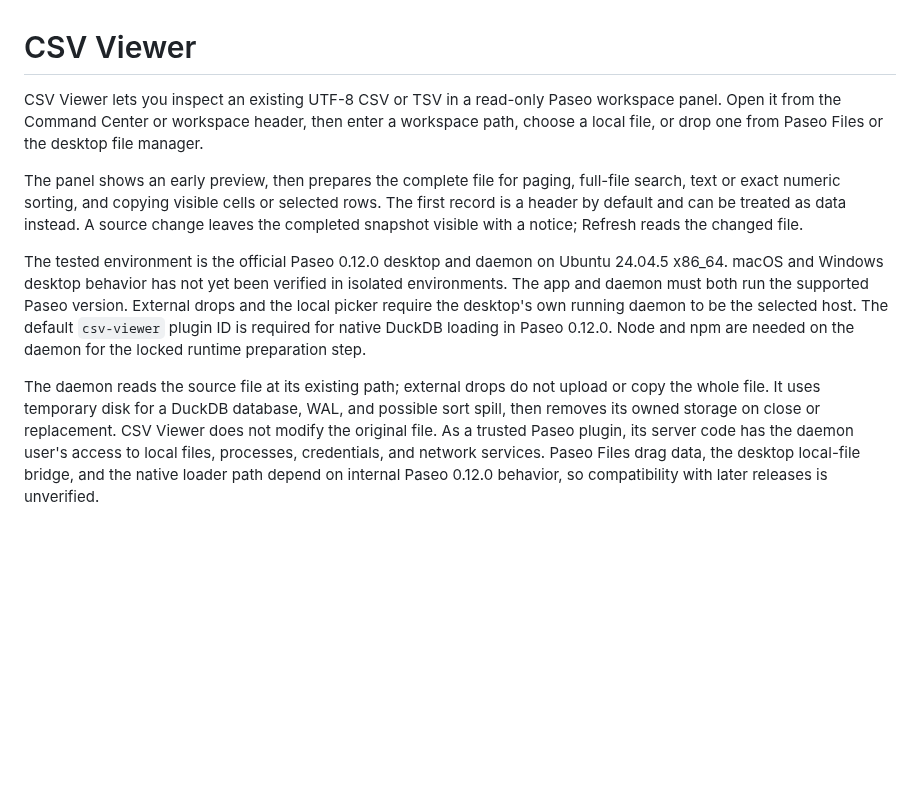
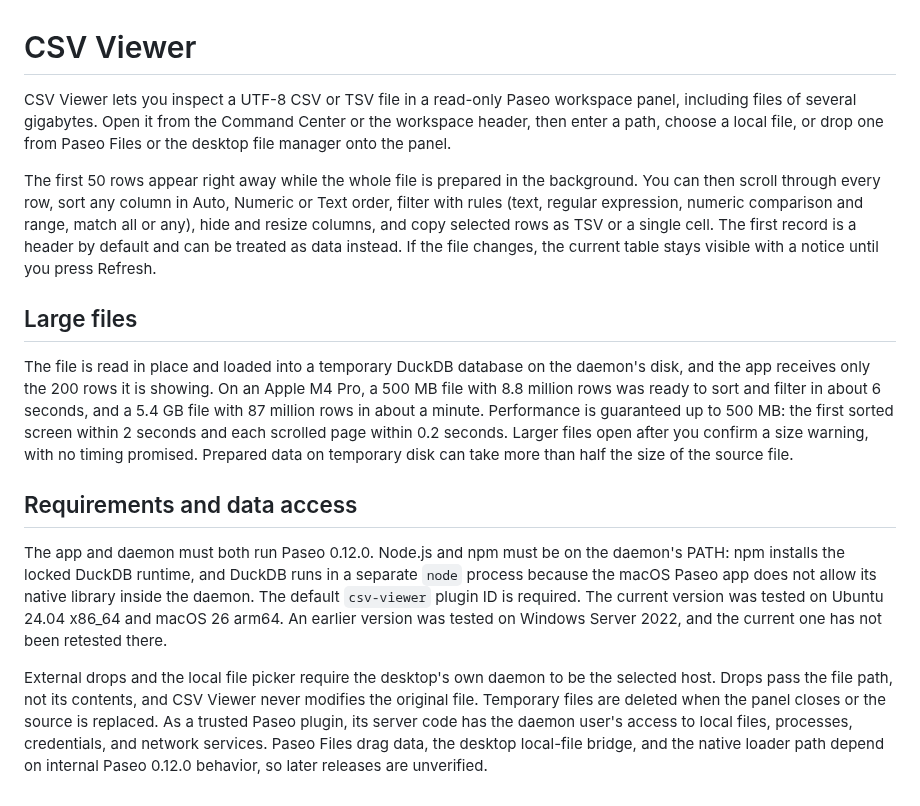
Before and after one commit to hoon0422/paseo-csv-viewer, a Markdown page: OVERVIEW.md, the part around the change. Drawn GitHub-style; blank space fills up the shorter version.

```diff
--- a/OVERVIEW.md
+++ b/OVERVIEW.md
@@ -1,9 +1,15 @@
 # CSV Viewer
 
-CSV Viewer lets you inspect an existing UTF-8 CSV or TSV in a read-only Paseo workspace panel. Open it from the Command Center or workspace header, then enter a workspace path, choose a local file, or drop one from Paseo Files or the desktop file manager.
+CSV Viewer lets you inspect a UTF-8 CSV or TSV file in a read-only Paseo workspace panel, including files of several gigabytes. Open it from the Command Center or the workspace header, then enter a path, choose a local file, or drop one from Paseo Files or the desktop file manager onto the panel.
 
-The panel shows an early preview, then prepares the complete file for paging, full-file search, text or exact numeric sorting, and copying visible cells or selected rows. The first record is a header by default and can be treated as data instead. A source change leaves the completed snapshot visible with a notice; Refresh reads the changed file.
+The first 50 rows appear right away while the whole file is prepared in the background. You can then scroll through every row, sort any column in Auto, Numeric or Text order, filter with rules (text, regular expression, numeric comparison and range, match all or any), hide and resize columns, and copy selected rows as TSV or a single cell. The first record is a header by default and can be treated as data instead. If the file changes, the current table stays visible with a notice until you press Refresh.
 
-The tested environment is the official Paseo 0.12.0 desktop and daemon on Ubuntu 24.04.5 x86_64. macOS and Windows desktop behavior has not yet been verified in isolated environments. The app and daemon must both run the supported Paseo version. External drops and the local picker require the desktop's own running daemon to be the selected host. The default `csv-viewer` plugin ID is required for native DuckDB loading in Paseo 0.12.0. Node and npm are needed on the daemon for the locked runtime preparation step.
+## Large files
 
-The daemon reads the source file at its existing path; external drops do not upload or copy the whole file. It uses temporary disk for a DuckDB database, WAL, and possible sort spill, then removes its owned storage on close or replacement. CSV Viewer does not modify the original file. As a trusted Paseo plugin, its server code has the daemon user's access to local files, processes, credentials, and network services. Paseo Files drag data, the desktop local-file bridge, and the native loader path depend on internal Paseo 0.12.0 behavior, so compatibility with later releases is unverified.
+The file is read in place and loaded into a temporary DuckDB database on the daemon's disk, and the app receives only the 200 rows it is showing. On an Apple M4 Pro, a 500 MB file with 8.8 million rows was ready to sort and filter in about 6 seconds, and a 5.4 GB file with 87 million rows in about a minute. Performance is guaranteed up to 500 MB: the first sorted screen within 2 seconds and each scrolled page within 0.2 seconds. Larger files open after you confirm a size warning, with no timing promised. Prepared data on temporary disk can take more than half the size of the source file.
+
+## Requirements and data access
+
+The app and daemon must both run Paseo 0.12.0. Node.js and npm must be on the daemon's PATH: npm installs the locked DuckDB runtime, and DuckDB runs in a separate `node` process because the macOS Paseo app does not allow its native library inside the daemon. The default `csv-viewer` plugin ID is required. The current version was tested on Ubuntu 24.04 x86_64 and macOS 26 arm64. An earlier version was tested on Windows Server 2022, and the current one has not been retested there.
+
+External drops and the local file picker require the desktop's own daemon to be the selected host. Drops pass the file path, not its contents, and CSV Viewer never modifies the original file. Temporary files are deleted when the panel closes or the source is replaced. As a trusted Paseo plugin, its server code has the daemon user's access to local files, processes, credentials, and network services. Paseo Files drag data, the desktop local-file bridge, and the native loader path depend on internal Paseo 0.12.0 behavior, so later releases are unverified.
```
Also changed, not shown: README.md (+68 -9 lines), assets/large-file.png (added), assets/screenshot.png, 2 other files.
